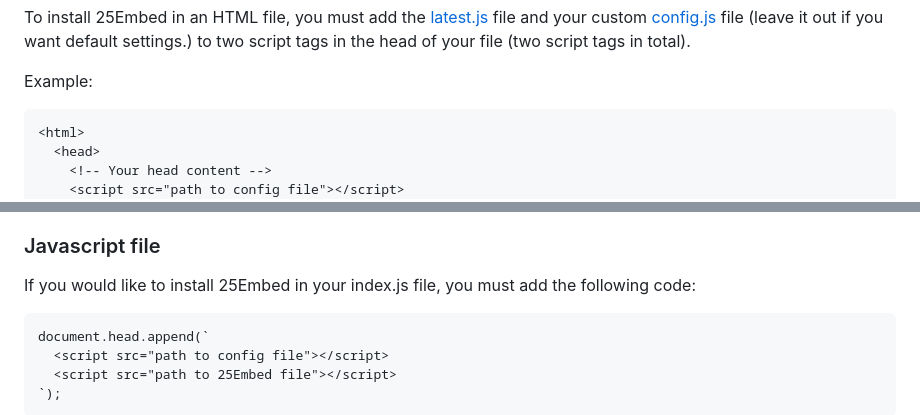
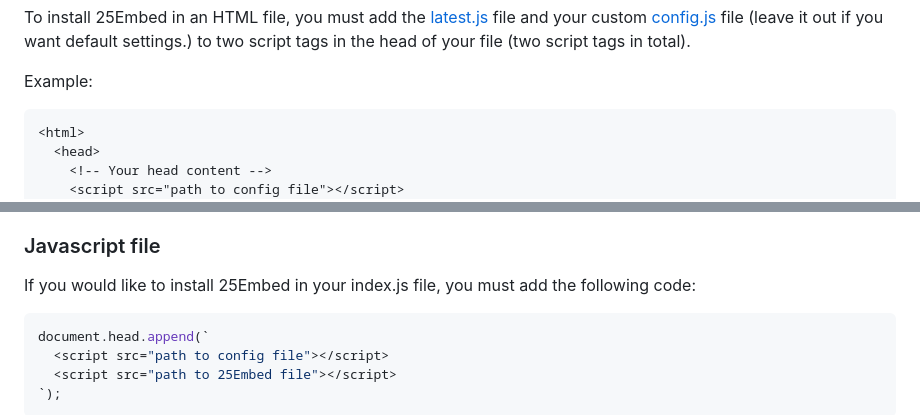
Before and after one commit to 25HoursaDay/commissioned-resources, a Markdown page: 25Embed/README.md, 2 parts joined by grey strips. GitHub-like rendering.

````diff
--- a/25Embed/README.md
+++ b/25Embed/README.md
@@ -18,7 +18,7 @@
 
 <p>Example:</p>
 
-```
+```html
 <html>
   <head>
     <!-- Your head content -->
@@ -36,7 +36,7 @@ Put your [config.js](https://github.com/25HoursaDay/commissioned-resources/blob/
 <h3>Javascript file</h3>
 
 If you would like to install 25Embed in your index.js file, you must add the following code:
-```
+```javascript
 document.head.append(`
   <script src="path to config file"></script>
   <script src="path to 25Embed file"></script>
````
